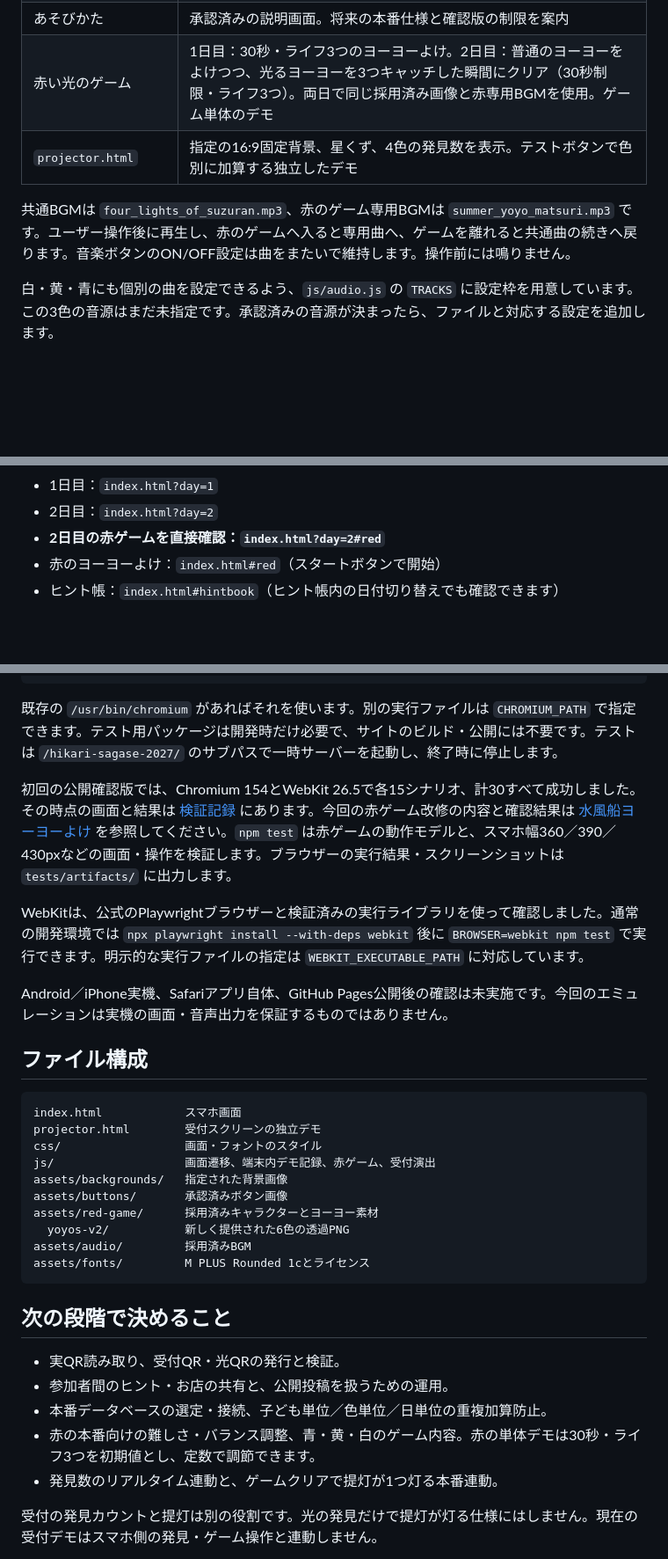
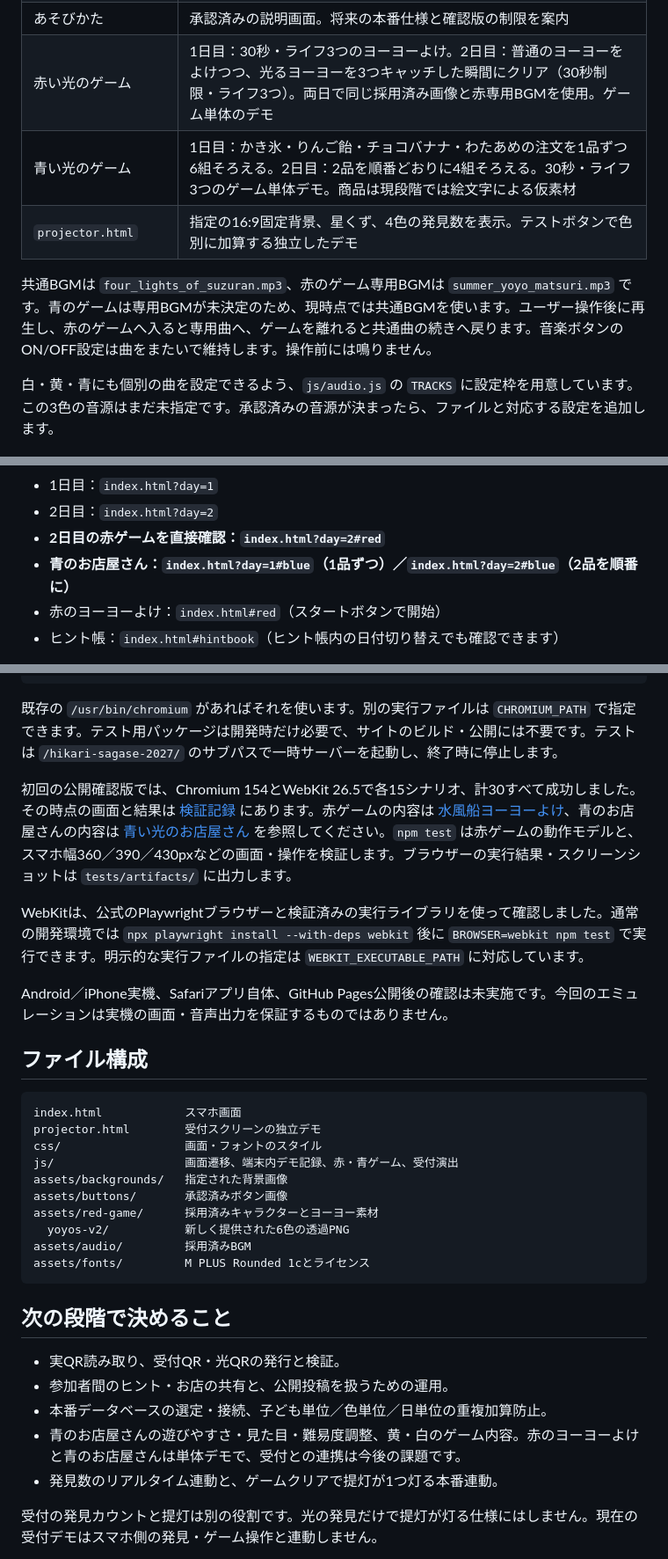
Before and after one commit to piccolooon-alt/hikari-sagase-2027, a Markdown page: README.md, 3 parts joined by grey strips. Shown at 88% size. Drawn GitHub-style; blank space fills up the shorter version.

Commit message:
Document blue festival stall game, both day routes and temporary shared BGM

```diff
--- a/README.md
+++ b/README.md
@@ -14,9 +14,10 @@
 | おすすめのお店 | 店名＋スタンプ1つ＋ひとことコメント。写真・分類なし。このブラウザー内だけに保存 |
 | あそびかた | 承認済みの説明画面。将来の本番仕様と確認版の制限を案内 |
 | 赤い光のゲーム | 1日目：30秒・ライフ3つのヨーヨーよけ。2日目：普通のヨーヨーをよけつつ、光るヨーヨーを3つキャッチした瞬間にクリア（30秒制限・ライフ3つ）。両日で同じ採用済み画像と赤専用BGMを使用。ゲーム単体のデモ |
+| 青い光のゲーム | 1日目：かき氷・りんご飴・チョコバナナ・わたあめの注文を1品ずつ6組そろえる。2日目：2品を順番どおりに4組そろえる。30秒・ライフ3つのゲーム単体デモ。商品は現段階では絵文字による仮素材 |
 | `projector.html` | 指定の16:9固定背景、星くず、4色の発見数を表示。テストボタンで色別に加算する独立したデモ |
 
-共通BGMは `four_lights_of_suzuran.mp3`、赤のゲーム専用BGMは `summer_yoyo_matsuri.mp3` です。ユーザー操作後に再生し、赤のゲームへ入ると専用曲へ、ゲームを離れると共通曲の続きへ戻ります。音楽ボタンのON/OFF設定は曲をまたいで維持します。操作前には鳴りません。
+共通BGMは `four_lights_of_suzuran.mp3`、赤のゲーム専用BGMは `summer_yoyo_matsuri.mp3` です。青のゲームは専用BGMが未決定のため、現時点では共通BGMを使います。ユーザー操作後に再生し、赤のゲームへ入ると専用曲へ、ゲームを離れると共通曲の続きへ戻ります。音楽ボタンのON/OFF設定は曲をまたいで維持します。操作前には鳴りません。
 
 白・黄・青にも個別の曲を設定できるよう、`js/audio.js` の `TRACKS` に設定枠を用意しています。この3色の音源はまだ未指定です。承認済みの音源が決まったら、ファイルと対応する設定を追加します。
 
@@ -34,6 +35,7 @@ python3 -m http.server 8000 --bind 127.0.0.1
 - 1日目：`index.html?day=1`
 - 2日目：`index.html?day=2`
 - **2日目の赤ゲームを直接確認：`index.html?day=2#red`**
+- **青のお店屋さん：`index.html?day=1#blue`（1品ずつ）／`index.html?day=2#blue`（2品を順番に）**
 - 赤のヨーヨーよけ：`index.html#red`（スタートボタンで開始）
 - ヒント帳：`index.html#hintbook`（ヒント帳内の日付切り替えでも確認できます）
 
@@ -71,7 +73,7 @@ npm test
 
 既存の `/usr/bin/chromium` があればそれを使います。別の実行ファイルは `CHROMIUM_PATH` で指定できます。テスト用パッケージは開発時だけ必要で、サイトのビルド・公開には不要です。テストは `/hikari-sagase-2027/` のサブパスで一時サーバーを起動し、終了時に停止します。
 
-初回の公開確認版では、Chromium 154とWebKit 26.5で各15シナリオ、計30すべて成功しました。その時点の画面と結果は [検証記録](docs/VALIDATION.md) にあります。今回の赤ゲーム改修の内容と確認結果は [水風船ヨーヨーよけ](docs/RED_YOYO_GAME.md) を参照してください。`npm test` は赤ゲームの動作モデルと、スマホ幅360／390／430pxなどの画面・操作を検証します。ブラウザーの実行結果・スクリーンショットは `tests/artifacts/` に出力します。
+初回の公開確認版では、Chromium 154とWebKit 26.5で各15シナリオ、計30すべて成功しました。その時点の画面と結果は [検証記録](docs/VALIDATION.md) にあります。赤ゲームの内容は [水風船ヨーヨーよけ](docs/RED_YOYO_GAME.md)、青のお店屋さんの内容は [青い光のお店屋さん](docs/BLUE_STALL_GAME.md) を参照してください。`npm test` は赤ゲームの動作モデルと、スマホ幅360／390／430pxなどの画面・操作を検証します。ブラウザーの実行結果・スクリーンショットは `tests/artifacts/` に出力します。
 
 WebKitは、公式のPlaywrightブラウザーと検証済みの実行ライブラリを使って確認しました。通常の開発環境では `npx playwright install --with-deps webkit` 後に `BROWSER=webkit npm test` で実行できます。明示的な実行ファイルの指定は `WEBKIT_EXECUTABLE_PATH` に対応しています。
 
@@ -83,7 +85,7 @@ Android／iPhone実機、Safariアプリ自体、GitHub Pages公開後の確認
 index.html            スマホ画面
 projector.html        受付スクリーンの独立デモ
 css/                  画面・フォントのスタイル
-js/                   画面遷移、端末内デモ記録、赤ゲーム、受付演出
+js/                   画面遷移、端末内デモ記録、赤・青ゲーム、受付演出
 assets/backgrounds/   指定された背景画像
 assets/buttons/       承認済みボタン画像
 assets/red-game/      採用済みキャラクターとヨーヨー素材
@@ -97,7 +99,7 @@ assets/fonts/         M PLUS Rounded 1cとライセンス
 - 実QR読み取り、受付QR・光QRの発行と検証。
 - 参加者間のヒント・お店の共有と、公開投稿を扱うための運用。
 - 本番データベースの選定・接続、子ども単位／色単位／日単位の重複加算防止。
-- 赤の本番向けの難しさ・バランス調整、青・黄・白のゲーム内容。赤の単体デモは30秒・ライフ3つを初期値とし、定数で調節できます。
+- 青のお店屋さんの遊びやすさ・見た目・難易度調整、黄・白のゲーム内容。赤のヨーヨーよけと青のお店屋さんは単体デモで、受付との連携は今後の課題です。
 - 発見数のリアルタイム連動と、ゲームクリアで提灯が1つ灯る本番連動。
 
 受付の発見カウントと提灯は別の役割です。光の発見だけで提灯が灯る仕様にはしません。現在の受付デモはスマホ側の発見・ゲーム操作と連動しません。
```
